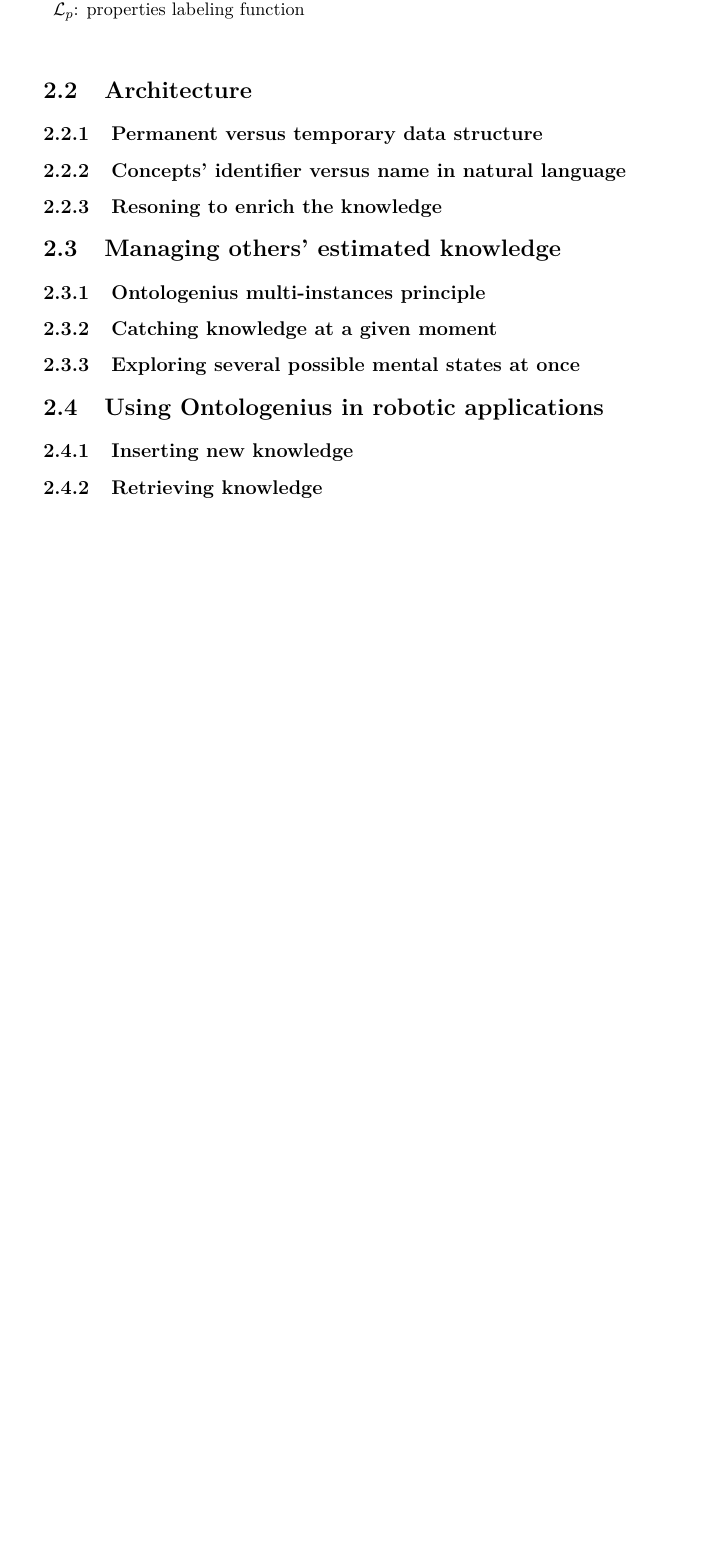
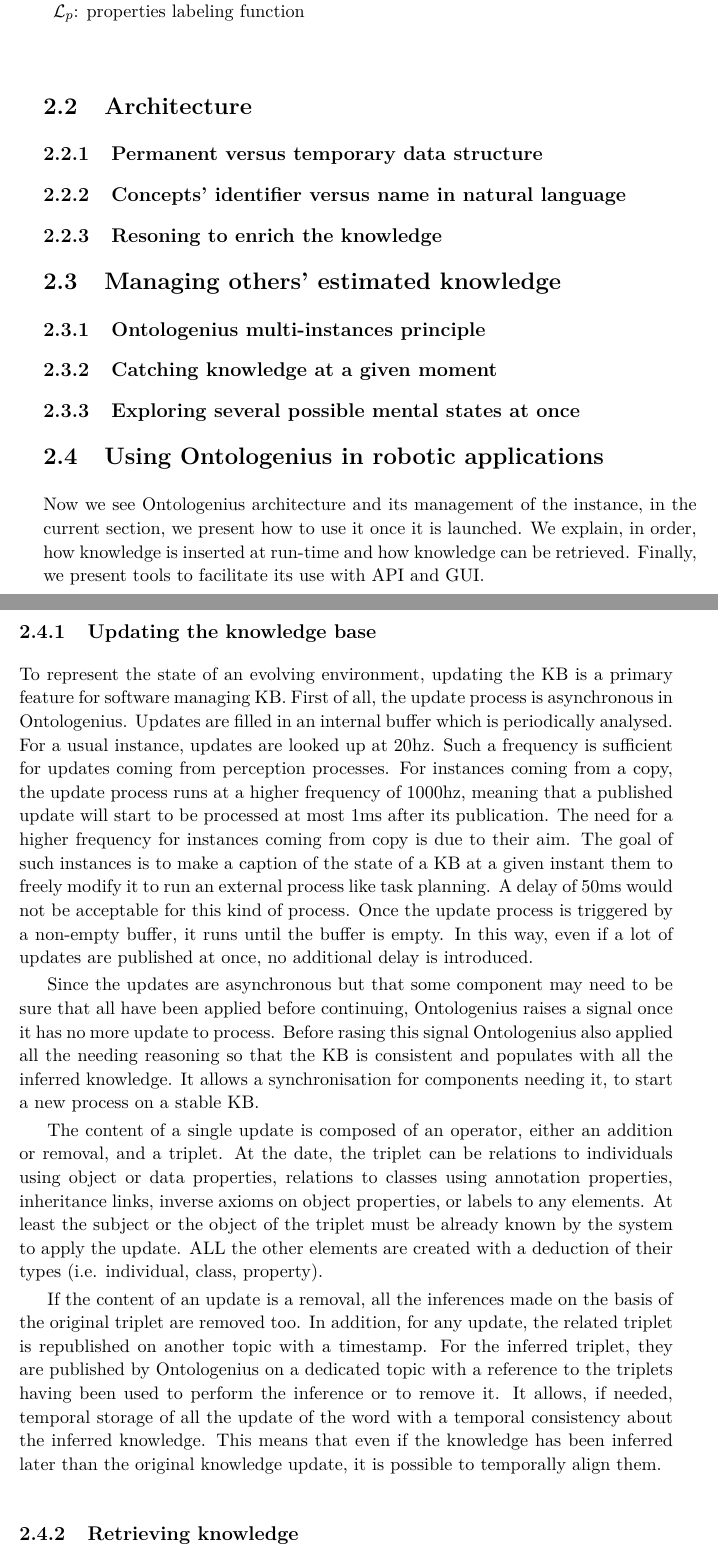
Before and after one commit to sarthou/thesis, a LaTeX thesis (These.tex, which reads Chapter2.tex): part of page 33 of 227 before the commit and two parts of pages 33 and 34 of 229 after it, the two joined at a grey line, cut so that both start at the same text, the shorter picture padded with empty space. Compiled offline with pdfLaTeX.

Commit message:
chapter 2 updating the KB

```diff
--- a/Chapter2.tex
+++ b/Chapter2.tex
@@ -194,7 +194,17 @@
 
 \section{Using Ontologenius in robotic applications}
 
-\subsection{Inserting new knowledge}
+Now we see Ontologenius architecture and its management of the instance, in the current section, we present how to use it once it is launched. We explain, in order, how knowledge is inserted at run-time and how knowledge can be retrieved. Finally, we present tools to facilitate its use with API and GUI.
+
+\subsection{Updating the knowledge base}
+
+To represent the state of an evolving environment, updating the \acrshort{kb} is a primary feature for software managing \acrshort{kb}. First of all, the update process is asynchronous in Ontologenius. Updates are filled in an internal buffer which is periodically analysed. For a usual instance, updates are looked up at 20hz. Such a frequency is sufficient for updates coming from perception processes. For instances coming from a copy, the update process runs at a higher frequency of 1000hz, meaning that a published update will start to be processed at most 1ms after its publication. The need for a higher frequency for instances coming from copy is due to their aim. The goal of such instances is to make a caption of the state of a \acrshort{kb} at a given instant them to freely modify it to run an external process like task planning. A delay of 50ms would not be acceptable for this kind of process. Once the update process is triggered by a non-empty buffer, it runs until the buffer is empty. In this way, even if a lot of updates are published at once, no additional delay is introduced.
+
+Since the updates are asynchronous but that some component may need to be sure that all have been applied before continuing, Ontologenius raises a signal once it has no more update to process. Before rasing this signal Ontologenius also applied all the needing reasoning so that the \acrshort{kb} is consistent and populates with all the inferred knowledge. It allows a synchronisation for components needing it, to start a new process on a stable \acrshort{kb}.
+
+The content of a single update is composed of an operator, either an addition or removal, and a triplet. At the date, the triplet can be relations to individuals using object or data properties, relations to classes using annotation properties, inheritance links, inverse axioms on object properties, or labels to any elements. At least the subject or the object of the triplet must be already known by the system to apply the update. ALL the other elements are created with a deduction of their types (i.e. individual, class, property).
+
+If the content of an update is a removal, all the inferences made on the basis of the original triplet are removed too. In addition, for any update, the related triplet is republished on another topic with a timestamp. For the inferred triplet, they are published by Ontologenius on a dedicated topic with a reference to the triplets having been used to perform the inference or to remove it. It allows, if needed, temporal storage of all the update of the word with a temporal consistency about the inferred knowledge. This means that even if the knowledge has been inferred later than the original knowledge update, it is possible to temporally align them.
 
 \subsection{Retrieving knowledge}
 
```
Also changed, not shown: 1 other file.
